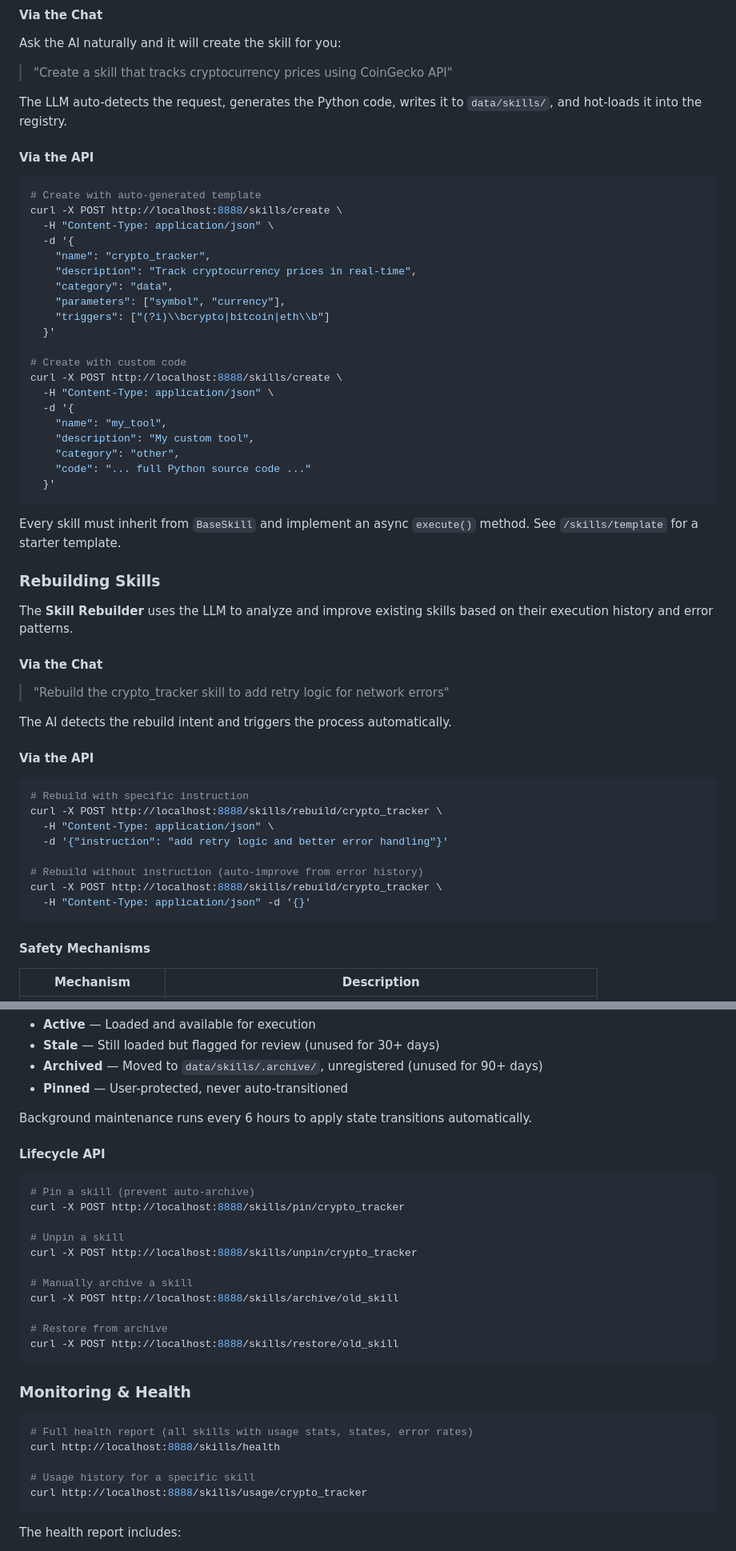
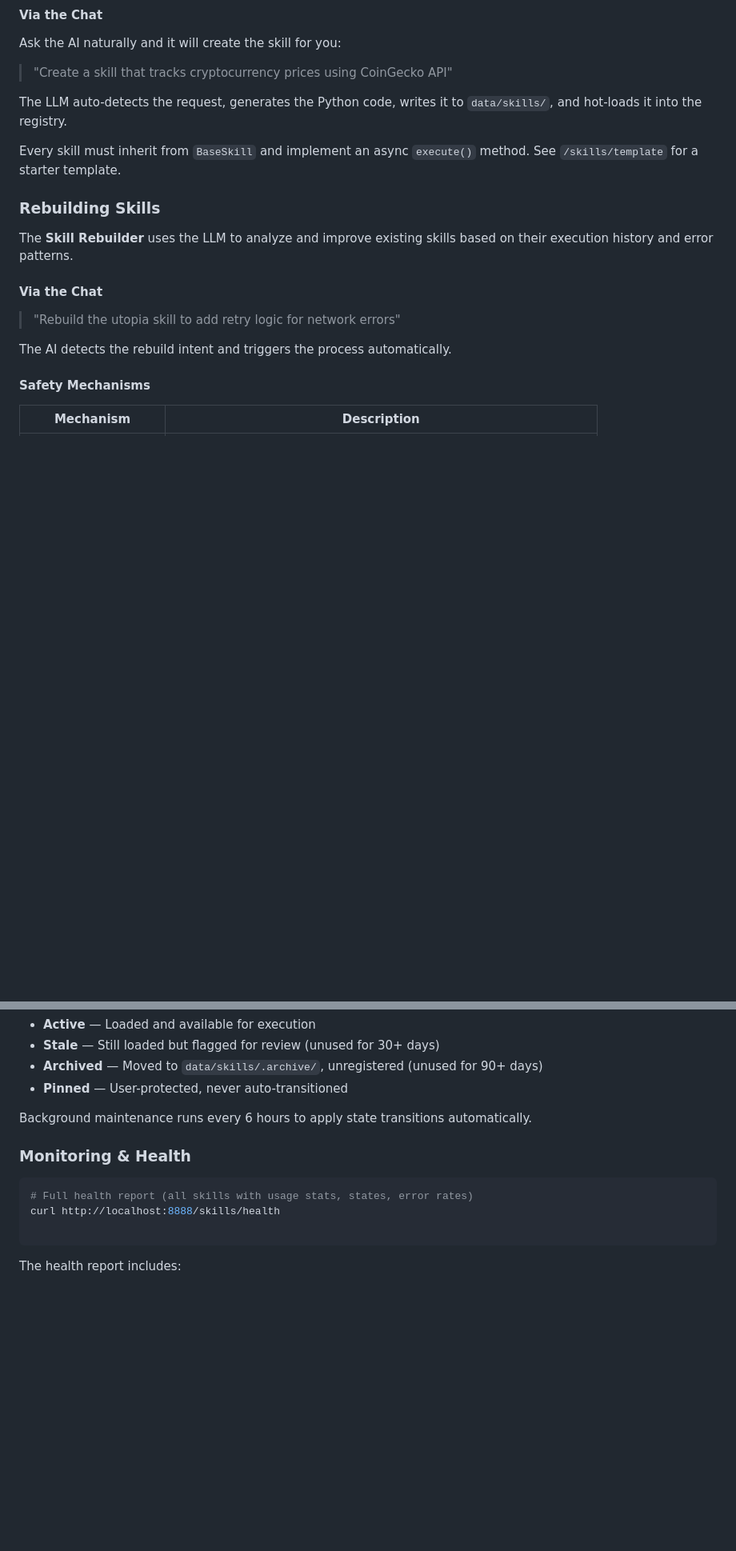
Before and after one commit to omnia-projetcs/clawzd, a Markdown page: README.md, 2 parts joined by grey strips. Shown at 80% size. Rendered like a GitHub page; blank space fills up the shorter version.

````diff
--- a/README.md
+++ b/README.md
@@ -493,30 +493,6 @@ Ask the AI naturally and it will create the skill for you:
 
 The LLM auto-detects the request, generates the Python code, writes it to `data/skills/`, and hot-loads it into the registry.
 
-#### Via the API
-
-```bash
-# Create with auto-generated template
-curl -X POST http://localhost:8888/skills/create \
-  -H "Content-Type: application/json" \
-  -d '{
-    "name": "crypto_tracker",
-    "description": "Track cryptocurrency prices in real-time",
-    "category": "data",
-    "parameters": ["symbol", "currency"],
-    "triggers": ["(?i)\\bcrypto|bitcoin|eth\\b"]
-  }'
-
-# Create with custom code
-curl -X POST http://localhost:8888/skills/create \
-  -H "Content-Type: application/json" \
-  -d '{
-    "name": "my_tool",
-    "description": "My custom tool",
-    "category": "other",
-    "code": "... full Python source code ..."
-  }'
-```
 
 Every skill must inherit from `BaseSkill` and implement an async `execute()` method. See `/skills/template` for a starter template.
 
@@ -526,22 +502,10 @@ The **Skill Rebuilder** uses the LLM to analyze and improve existing skills base
 
 #### Via the Chat
 
-> "Rebuild the crypto_tracker skill to add retry logic for network errors"
+> "Rebuild the utopia skill to add retry logic for network errors"
 
 The AI detects the rebuild intent and triggers the process automatically.
 
-#### Via the API
-
-```bash
-# Rebuild with specific instruction
-curl -X POST http://localhost:8888/skills/rebuild/crypto_tracker \
-  -H "Content-Type: application/json" \
-  -d '{"instruction": "add retry logic and better error handling"}'
-
-# Rebuild without instruction (auto-improve from error history)
-curl -X POST http://localhost:8888/skills/rebuild/crypto_tracker \
-  -H "Content-Type: application/json" -d '{}'
-```
 
 #### Safety Mechanisms
 
@@ -575,21 +539,6 @@ stateDiagram-v2
 
 Background maintenance runs every 6 hours to apply state transitions automatically.
 
-#### Lifecycle API
-
-```bash
-# Pin a skill (prevent auto-archive)
-curl -X POST http://localhost:8888/skills/pin/crypto_tracker
-
-# Unpin a skill
-curl -X POST http://localhost:8888/skills/unpin/crypto_tracker
-
-# Manually archive a skill
-curl -X POST http://localhost:8888/skills/archive/old_skill
-
-# Restore from archive
-curl -X POST http://localhost:8888/skills/restore/old_skill
-```
 
 ### Monitoring & Health
 
@@ -597,8 +546,6 @@ curl -X POST http://localhost:8888/skills/restore/old_skill
 # Full health report (all skills with usage stats, states, error rates)
 curl http://localhost:8888/skills/health
 
-# Usage history for a specific skill
-curl http://localhost:8888/skills/usage/crypto_tracker
 ```
 
 The health report includes:
````
Also changed, not shown: other parts of README.md (+0 -102 lines).
